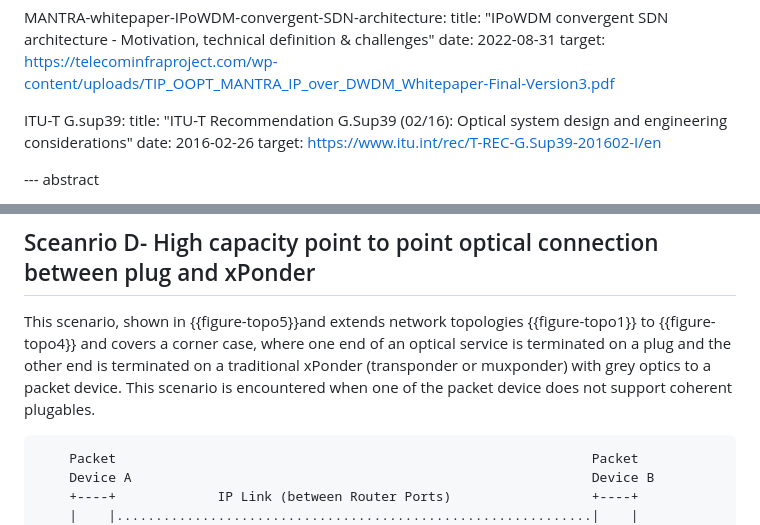
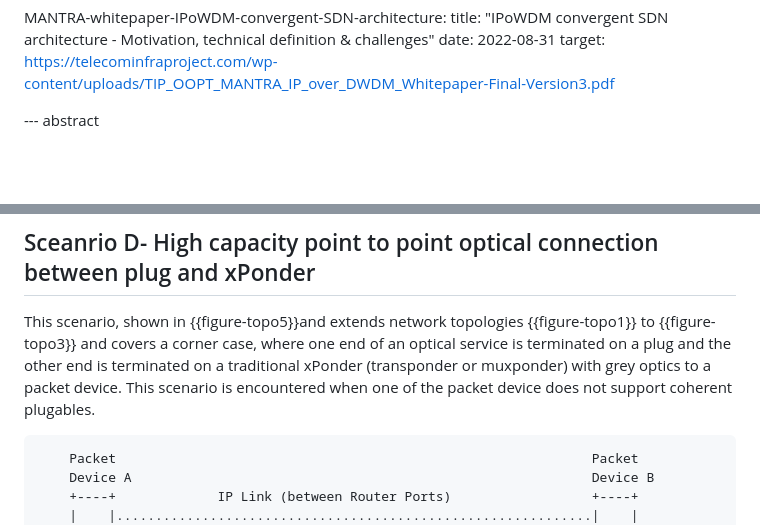
Before and after one commit to oscargdd/draft-poidt-ccamp-actn-poi-pluggable-usecases-gaps, a Markdown page: draft-poidt-ccamp-actn-poi-pluggable-usecases-gaps.md, 2 parts joined by grey strips. Rendered like a GitHub page; blank space fills up the shorter version.

Commit message:
Fixed compile errors

```diff
--- a/draft-poidt-ccamp-actn-poi-pluggable-usecases-gaps.md
+++ b/draft-poidt-ccamp-actn-poi-pluggable-usecases-gaps.md
@@ -117,11 +117,6 @@ informative:
               title: "IPoWDM convergent SDN architecture - Motivation, technical definition & challenges"
               date: 2022-08-31
               target: https://telecominfraproject.com/wp-content/uploads/TIP_OOPT_MANTRA_IP_over_DWDM_Whitepaper-Final-Version3.pdf
-
-   ITU-T G.sup39:
-              title: "ITU-T Recommendation G.Sup39 (02/16): Optical system design and engineering considerations"
-              date: 2016-02-26
-              target: https://www.itu.int/rec/T-REC-G.Sup39-201602-I/en
 
 --- abstract
 
@@ -372,7 +367,7 @@ Note that there is no resilience in this scenario. (CHECK AS RESTORATION COULD B
 
 ## Sceanrio D- High capacity point to point optical connection between plug and xPonder
 
-This scenario, shown in {{figure-topo5}}and extends network topologies {{figure-topo1}} to {{figure-topo4}} and covers a corner case, where one end of an optical service is terminated on a plug and the other end is terminated on a traditional xPonder (transponder or muxponder) with grey optics to a packet device. This scenario is encountered when one of the packet device does not support coherent plugables.
+This scenario, shown in {{figure-topo5}}and extends network topologies {{figure-topo1}} to {{figure-topo3}} and covers a corner case, where one end of an optical service is terminated on a plug and the other end is terminated on a traditional xPonder (transponder or muxponder) with grey optics to a packet device. This scenario is encountered when one of the packet device does not support coherent plugables.
 
 ~~~
     Packet                                                             Packet
```
